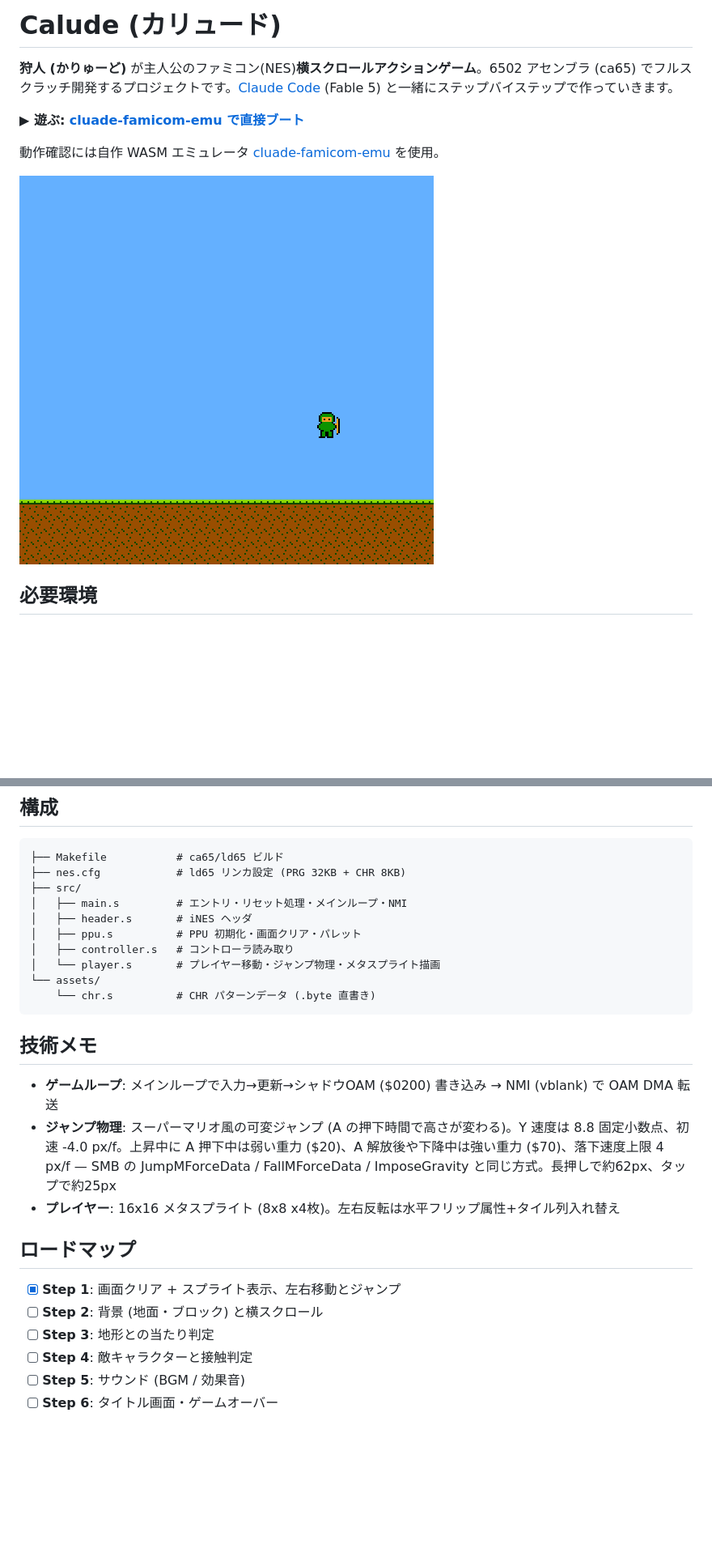
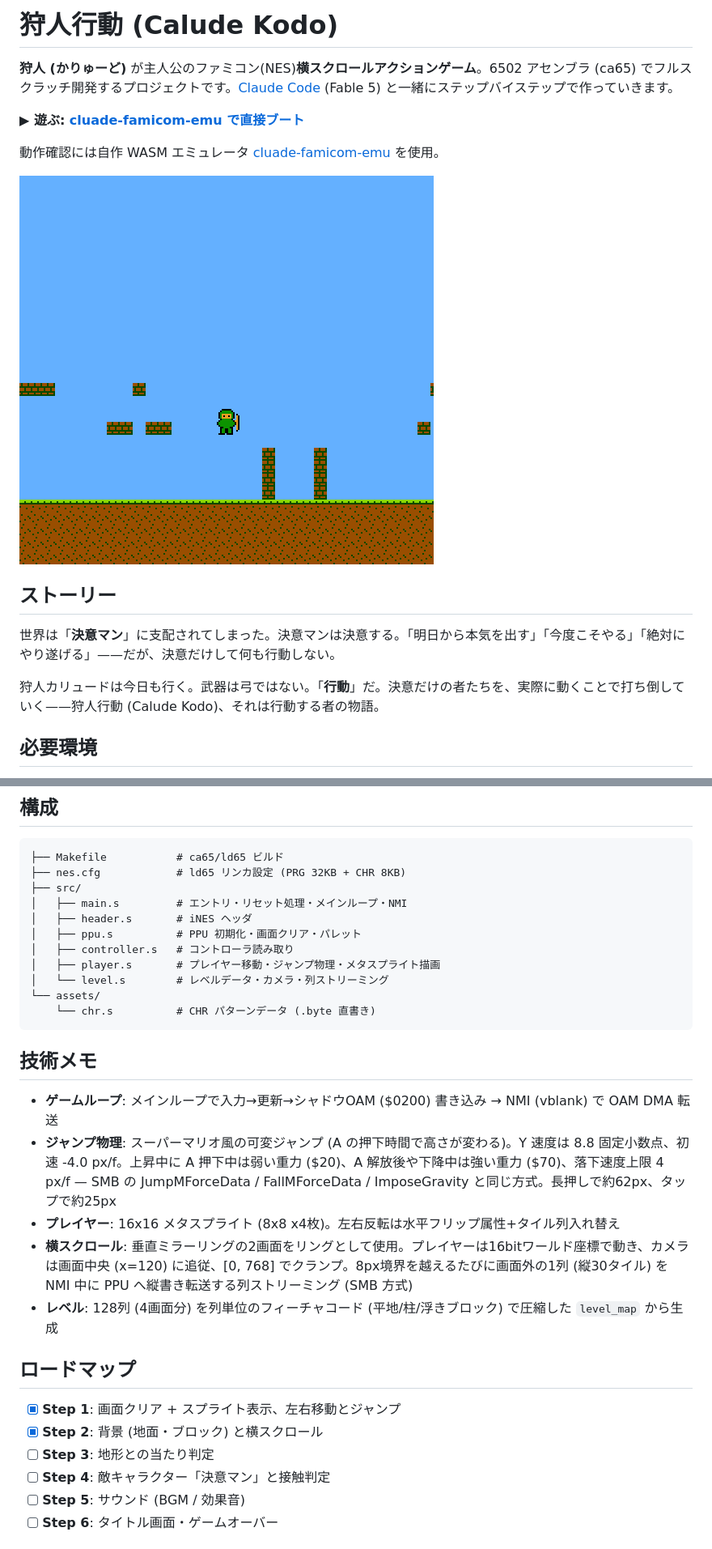
Before and after one commit to GOROman/calude-famicom-game, a Markdown page: README.md, 2 parts joined by grey strips. Shown at 81% size. Rendered like a GitHub page; pictures changed too: docs/screenshot.png; blank space fills up the shorter version.

Commit message:
Step 2: 背景ブロックと横スクロール + タイトル「狩人行動 (Calude Kodo)」
- 垂直ミラーリングに変更し、2画面をリングとして使う横スクロールを実装
- プレイヤーは 16bit ワールド座標、カメラは画面中央追従で [0, 768] クランプ
- 8px 境界ごとに画面外の1列 (30タイル) を NMI 中に縦書き転送 (SMB 方式)
- レベル 128列 (4画面) を列フィーチャコードで定義 (src/level.s)
- レンガブロックタイル追加、README にタイトル・ストーリー (決意マン)・
  スクロールの技術メモ・新スクリーンショットを反映

Co-Authored-By: Claude Fable 5 <noreply@anthropic.com>

````diff
--- a/README.md
+++ b/README.md
@@ -1,4 +1,4 @@
-# Calude (カリュード)
+# 狩人行動 (Calude Kodo)
 
 **狩人 (かりゅーど)** が主人公のファミコン(NES)**横スクロールアクションゲーム**。6502 アセンブラ (ca65) でフルスクラッチ開発するプロジェクトです。[Claude Code](https://claude.com/claude-code) (Fable 5) と一緒にステップバイステップで作っていきます。
 
@@ -7,6 +7,12 @@
 動作確認には自作 WASM エミュレータ [cluade-famicom-emu](https://github.com/GOROman/cluade-famicom-emu) を使用。
 
 ![スクリーンショット: ジャンプ中のカリュード](docs/screenshot.png)
+
+## ストーリー
+
+世界は「**決意マン**」に支配されてしまった。決意マンは決意する。「明日から本気を出す」「今度こそやる」「絶対にやり遂げる」——だが、決意だけして何も行動しない。
+
+狩人カリュードは今日も行く。武器は弓ではない。「**行動**」だ。決意だけの者たちを、実際に動くことで打ち倒していく——狩人行動 (Calude Kodo)、それは行動する者の物語。
 
 ## 必要環境
 
@@ -45,7 +51,8 @@ make clean
 │   ├── header.s       # iNES ヘッダ
 │   ├── ppu.s          # PPU 初期化・画面クリア・パレット
 │   ├── controller.s   # コントローラ読み取り
-│   └── player.s       # プレイヤー移動・ジャンプ物理・メタスプライト描画
+│   ├── player.s       # プレイヤー移動・ジャンプ物理・メタスプライト描画
+│   └── level.s        # レベルデータ・カメラ・列ストリーミング
 └── assets/
     └── chr.s          # CHR パターンデータ (.byte 直書き)
 ```
@@ -55,13 +62,15 @@ make clean
 - **ゲームループ**: メインループで入力→更新→シャドウOAM ($0200) 書き込み → NMI (vblank) で OAM DMA 転送
 - **ジャンプ物理**: スーパーマリオ風の可変ジャンプ (A の押下時間で高さが変わる)。Y 速度は 8.8 固定小数点、初速 -4.0 px/f。上昇中に A 押下中は弱い重力 ($20)、A 解放後や下降中は強い重力 ($70)、落下速度上限 4 px/f — SMB の JumpMForceData / FallMForceData / ImposeGravity と同じ方式。長押しで約62px、タップで約25px
 - **プレイヤー**: 16x16 メタスプライト (8x8 x4枚)。左右反転は水平フリップ属性+タイル列入れ替え
+- **横スクロール**: 垂直ミラーリングの2画面をリングとして使用。プレイヤーは16bitワールド座標で動き、カメラは画面中央 (x=120) に追従、[0, 768] でクランプ。8px境界を越えるたびに画面外の1列 (縦30タイル) を NMI 中に PPU へ縦書き転送する列ストリーミング (SMB 方式)
+- **レベル**: 128列 (4画面分) を列単位のフィーチャコード (平地/柱/浮きブロック) で圧縮した `level_map` から生成
 
 ## ロードマップ
 
 - [x] **Step 1**: 画面クリア + スプライト表示、左右移動とジャンプ
-- [ ] **Step 2**: 背景 (地面・ブロック) と横スクロール
+- [x] **Step 2**: 背景 (地面・ブロック) と横スクロール
 - [ ] **Step 3**: 地形との当たり判定
-- [ ] **Step 4**: 敵キャラクターと接触判定
+- [ ] **Step 4**: 敵キャラクター「決意マン」と接触判定
 - [ ] **Step 5**: サウンド (BGM / 効果音)
 - [ ] **Step 6**: タイトル画面・ゲームオーバー
 
````
Also changed, not shown: 7 other files.
